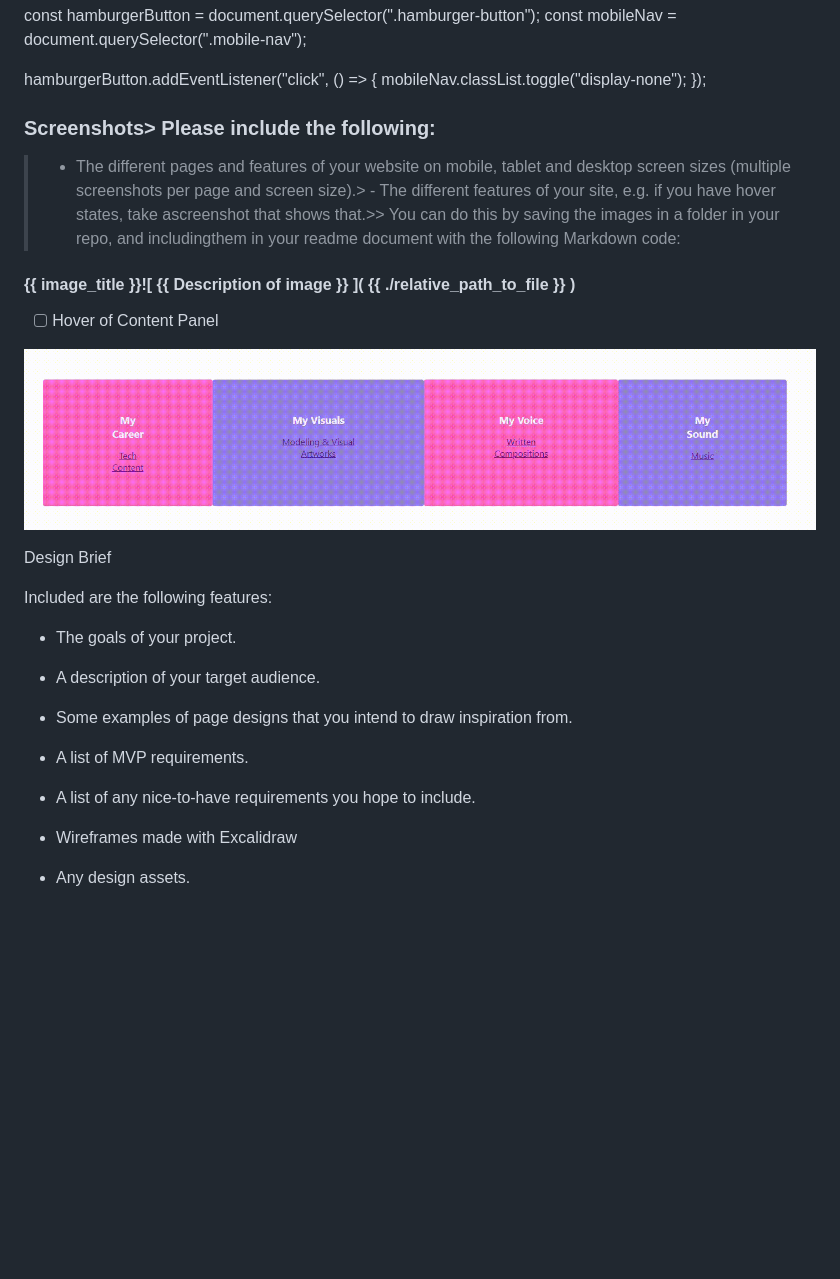
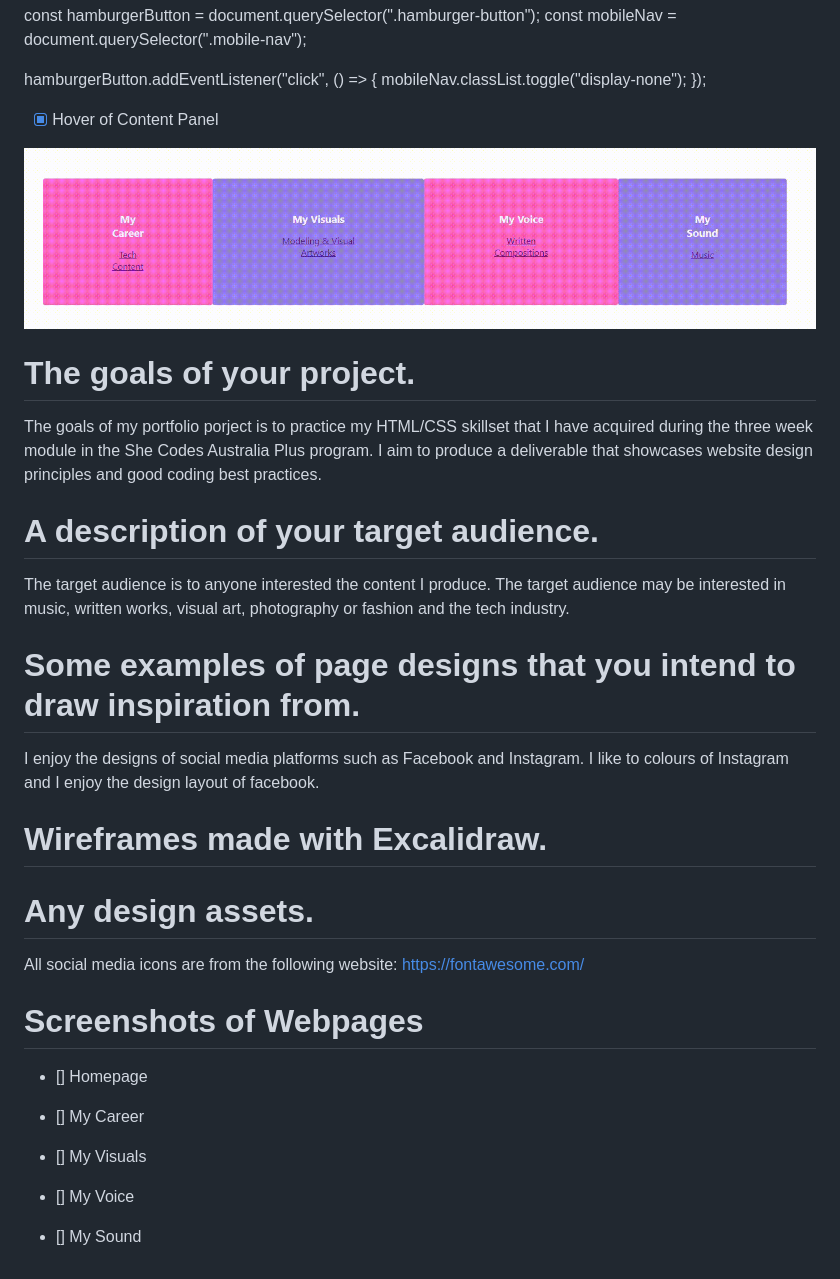
Before and after one commit to blancheReed/Eclectic_Portfolio_Blanche_Reed, a Markdown page: README.md, the part around one of its changes. Drawn GitHub-style; blank space fills up the shorter version.

Commit message:
Updated README file with information for Design Brief

```diff
--- a/README.md
+++ b/README.md
@@ -77,30 +77,36 @@ hamburgerButton.addEventListener("click", () => {
 mobileNav.classList.toggle("display-none");
 });
 
-### Screenshots> Please include the following:
-
-> - The different pages and features of your website on mobile, tablet and desktop screen sizes (multiple screenshots per page and screen size).> - The different features of your site, e.g. if you have hover states, take ascreenshot that shows that.>> You can do this by saving the images in a folder in your repo, and includingthem in your readme document with the following Markdown code:
-
-#### {{ image_title }}![ {{ Description of image }} ]( {{ ./relative_path_to_file }} )
-
-- [ ] Hover of Content Panel
+- [x] Hover of Content Panel
 
 ![A screenshot of the hover state on the content panel](img/hoverstates.gif)
 
-Design Brief
+# The goals of your project.
 
-Included are the following features:
+The goals of my portfolio porject is to practice my HTML/CSS skillset that I have acquired during the three week module in the She Codes Australia Plus program. I aim to produce a deliverable that showcases website design principles and good coding best practices.
 
-- The goals of your project.
+# A description of your target audience.
 
-- A description of your target audience.
+The target audience is to anyone interested the content I produce. The target audience may be interested in music, written works, visual art, photography or fashion and the tech industry.
 
-- Some examples of page designs that you intend to draw inspiration from.
+# Some examples of page designs that you intend to draw inspiration from.
 
-- A list of MVP requirements.
+I enjoy the designs of social media platforms such as Facebook and Instagram. I like to colours of Instagram and I enjoy the design layout of facebook.
 
-- A list of any nice-to-have requirements you hope to include.
+# Wireframes made with Excalidraw.
 
-- Wireframes made with Excalidraw
+# Any design assets.
 
-- Any design assets.
+All social media icons are from the following website: https://fontawesome.com/
+
+# Screenshots of Webpages
+
+- [] Homepage
+
+- [] My Career
+
+- [] My Visuals
+
+- [] My Voice
+
+- [] My Sound
```
Also changed, not shown: other parts of README.md (+8 -8 lines).
